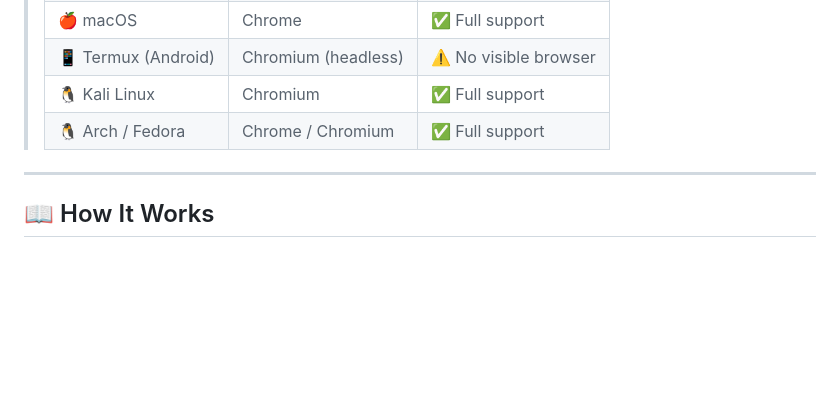
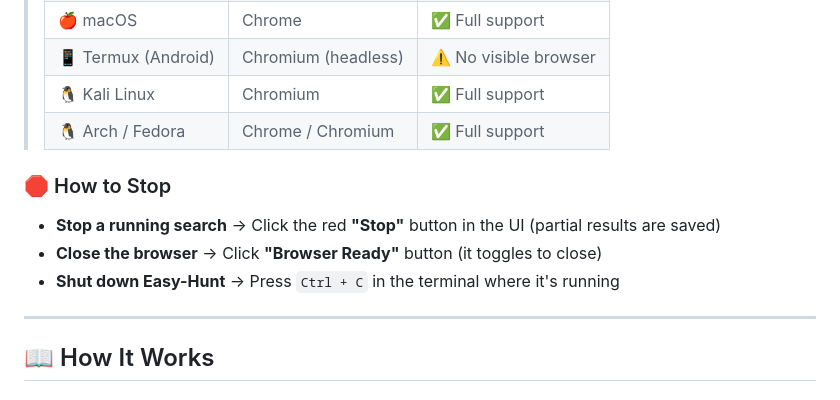
Before and after one commit to Sw4pn33/Easy-Hunt, a Markdown page: README.md, the part around the change. Drawn GitHub-style; blank space fills up the shorter version.

Commit message:
Add how to stop instructions

```diff
--- a/README.md
+++ b/README.md
@@ -213,6 +213,12 @@ That's it! 🎉
 > | 🐧 Kali Linux | Chromium | ✅ Full support |
 > | 🐧 Arch / Fedora | Chrome / Chromium | ✅ Full support |
 
+### 🛑 How to Stop
+
+- **Stop a running search** → Click the red **"Stop"** button in the UI (partial results are saved)
+- **Close the browser** → Click **"Browser Ready"** button (it toggles to close)
+- **Shut down Easy-Hunt** → Press `Ctrl + C` in the terminal where it's running
+
 ---
 
 ## 📖 How It Works
```
